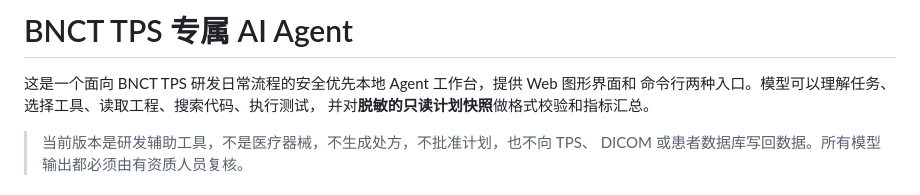
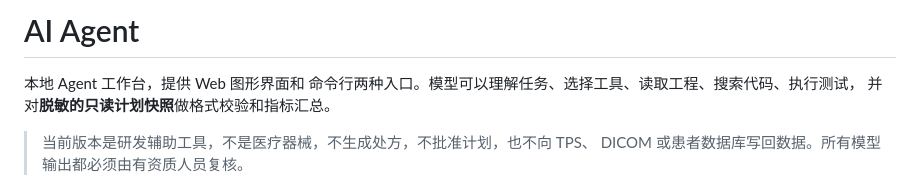
Before and after one commit to SherW2012/AGENT, a Markdown page: README.md, the part around one of its changes. Rendered like a GitHub page.

Commit message:
Revise README title and remove CLI instructions
Updated the README to simplify the title and remove outdated command line instructions.

```diff
--- a/README.md
+++ b/README.md
@@ -1,6 +1,6 @@
-# BNCT TPS 专属 AI Agent
+# AI Agent
 
-这是一个面向 BNCT TPS 研发日常流程的安全优先本地 Agent 工作台，提供 Web 图形界面和
+本地 Agent 工作台，提供 Web 图形界面和
 命令行两种入口。模型可以理解任务、选择工具、读取工程、搜索代码、执行测试，
 并对**脱敏的只读计划快照**做格式校验和指标汇总。
 
```
Also changed, not shown: other parts of README.md (+0 -82 lines).
